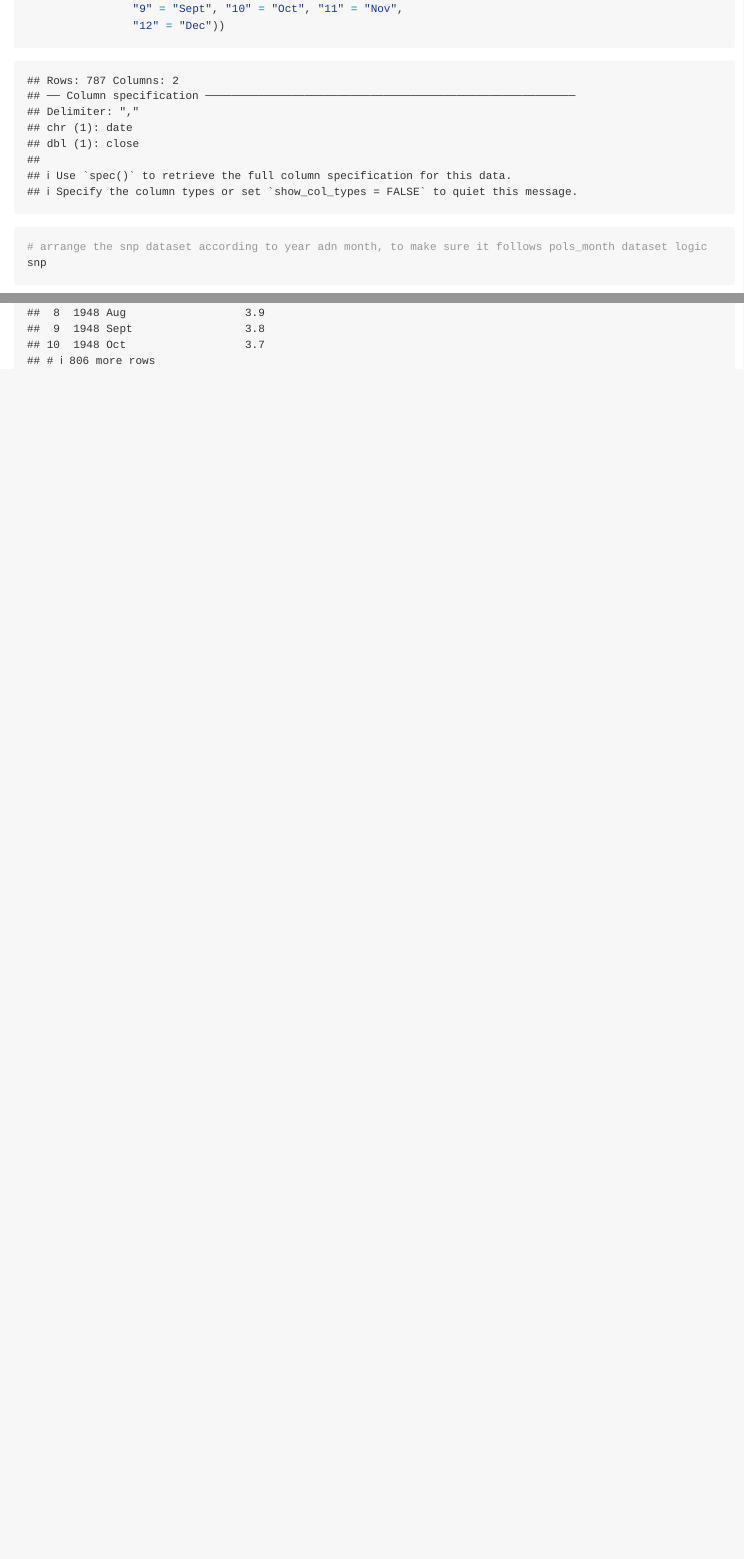
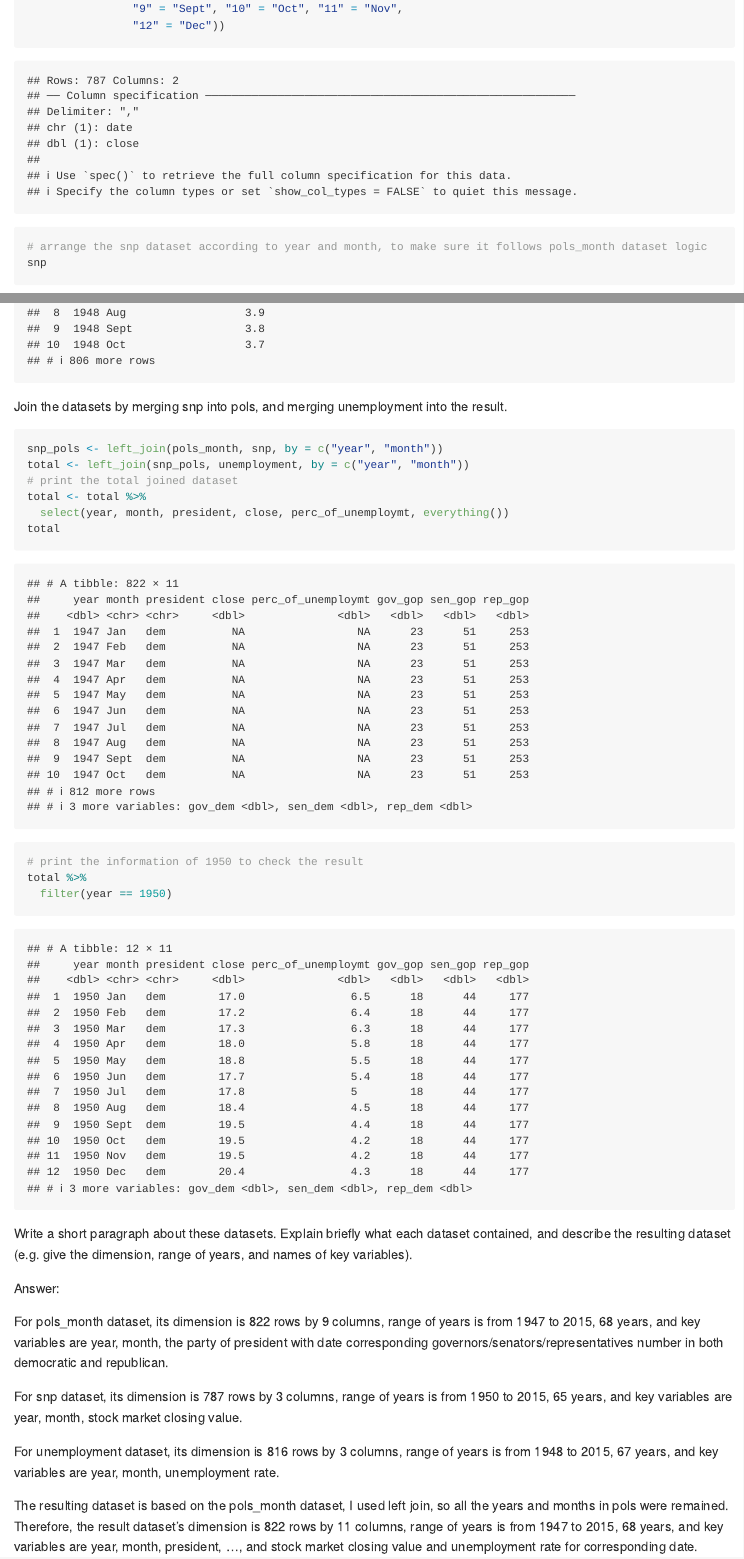
Before and after one commit to Youlan-Shen/p8105_hw2_ys3637, an R Markdown document (p8105_hw2_ys3637.Rmd): the page in a window 1100 px wide, from 12240 px down, and a second part further down, joined at a grey line. Rendered offline with R 4.5, knitr and Pandoc, with nearby package versions; long lines of code are wrapped; column names are cleaned by a stand-in for the janitor package.

Commit message:
Joined the three dataset and wrote the description of the result dataset and these 3 dataset

````diff
--- a/p8105_hw2_ys3637.Rmd
+++ b/p8105_hw2_ys3637.Rmd
@@ -267,7 +267,7 @@ snp <- read_csv("data/fivethirtyeight_datasets/snp.csv") %>%
                 "6" = "Jun", "7" = "Jul", "8" = "Aug",
                 "9" = "Sept", "10" = "Oct", "11" = "Nov",
                 "12" = "Dec"))
-# arrange the snp dataset according to year adn month, to make sure it follows pols_month dataset logic
+# arrange the snp dataset according to year and month, to make sure it follows pols_month dataset logic
 snp
 ```
 
@@ -283,3 +283,29 @@ unemployment <- read_csv("data/fivethirtyeight_datasets/unemployment.csv") %>%
          month = recode(month, "Sep" = "Sept"))
 unemployment
 ```
+
+Join the datasets by merging snp into pols, and merging unemployment into the result.
+
+```{r}
+snp_pols <- left_join(pols_month, snp, by = c("year", "month"))
+total <- left_join(snp_pols, unemployment, by = c("year", "month"))
+# print the total joined dataset
+total <- total %>%
+  select(year, month, president, close, perc_of_unemploymt, everything())
+total
+# print the information of 1950 to check the result
+total %>%
+  filter(year == 1950)
+```
+
+Write a short paragraph about these datasets. Explain briefly what each dataset contained, and describe the resulting dataset (e.g. give the dimension, range of years, and names of key variables).
+
+Answer:
+
+For pols_month dataset, its dimension is 822 rows by 9 columns, range of years is from 1947 to 2015, 68 years, and key variables are year, month, the party of president with date corresponding governors/senators/representatives number in both democratic and republican.
+
+For snp dataset, its dimension is 787 rows by 3 columns, range of years is from 1950 to 2015, 65 years, and key variables are year, month, stock market closing value.
+
+For unemployment dataset, its dimension is 816 rows by 3 columns, range of years is from 1948 to 2015, 67 years, and key variables are year, month, unemployment rate.
+
+The resulting dataset is based on the pols_month dataset, I used left join, so all the years and months in pols were remained. Therefore, the result dataset's dimension is 822 rows by 11 columns, range of years is from 1947 to 2015, 68 years, and key variables are year, month, president, ..., and stock market closing value and unemployment rate for corresponding date.
````
Also changed, not shown: p8105_hw2_ys3637.md.
